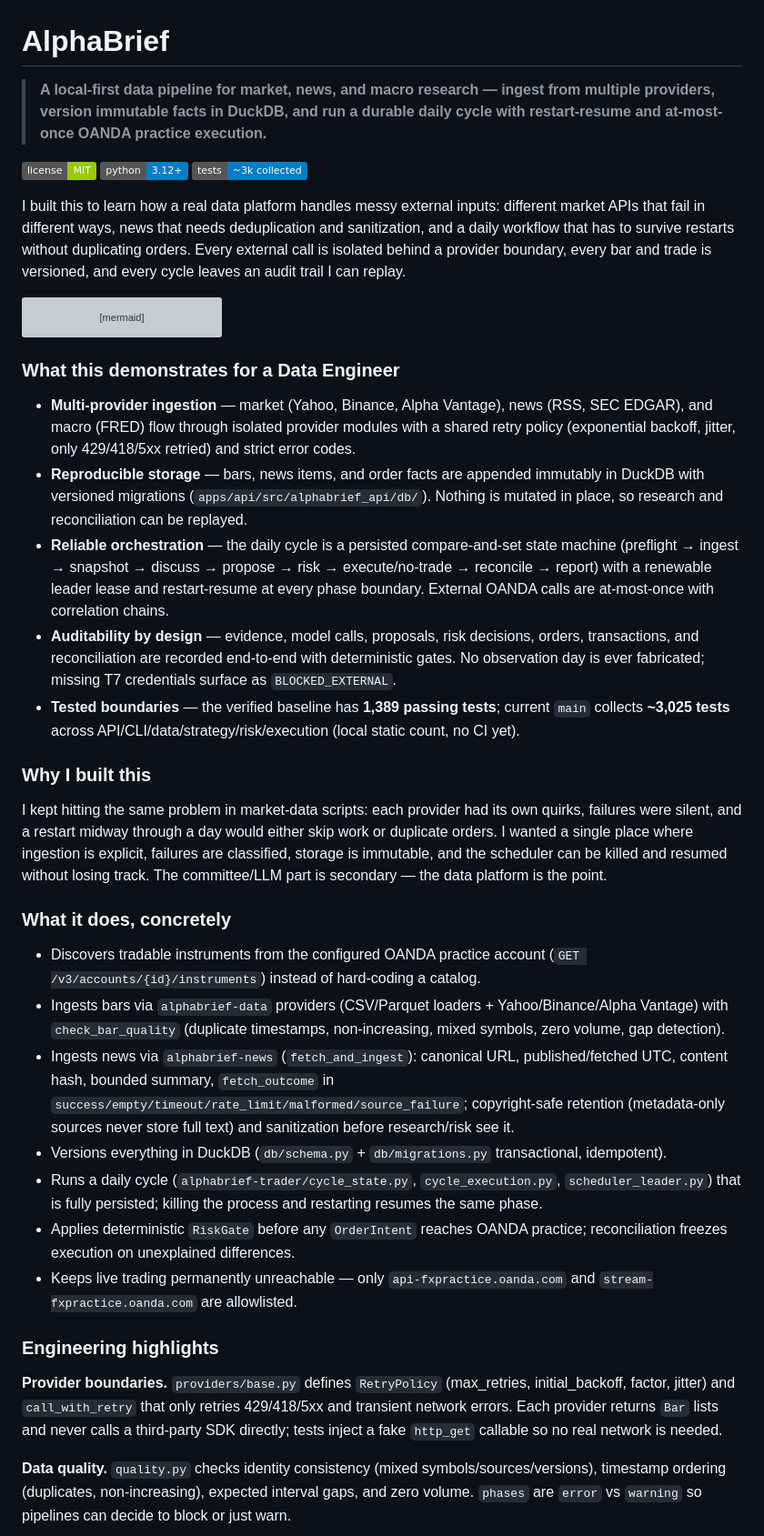
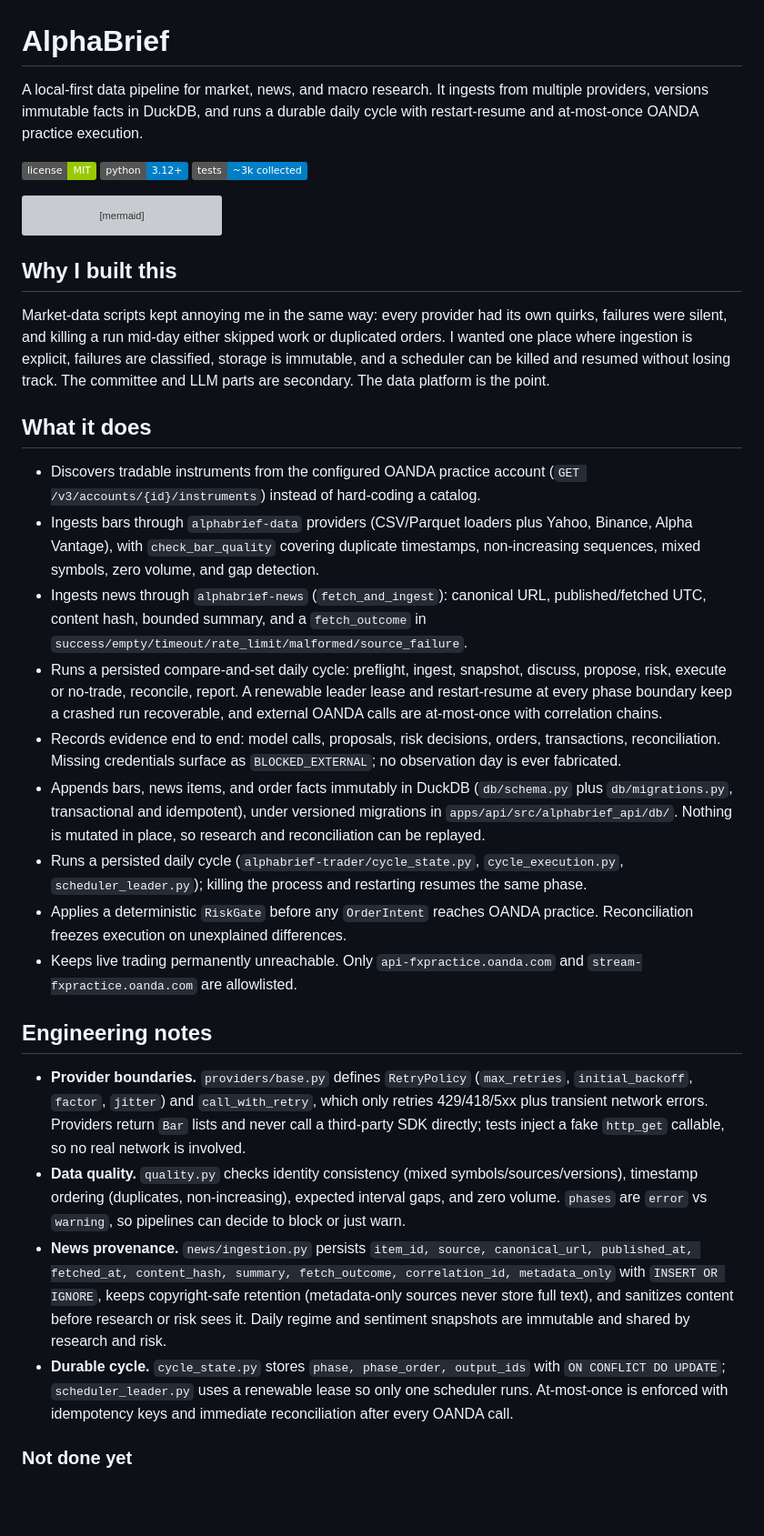
Before and after one commit to JeremyL691/AlphaBrief, a Markdown page: README.md, the part around one of its changes. Shown at 91% size. Drawn GitHub-style; badges without logos; blank space fills up the shorter version; grey boxes are pictures that could not be loaded.

Commit message:
Rewrite README in a natural, first-person voice (de-AI'd presentation layer)

````diff
--- a/README.md
+++ b/README.md
@@ -1,12 +1,10 @@
 # AlphaBrief
 
-> **A local-first data pipeline for market, news, and macro research — ingest from multiple providers, version immutable facts in DuckDB, and run a durable daily cycle with restart-resume and at-most-once OANDA practice execution.**
+A local-first data pipeline for market, news, and macro research. It ingests from multiple providers, versions immutable facts in DuckDB, and runs a durable daily cycle with restart-resume and at-most-once OANDA practice execution.
 
 [![License: MIT](https://img.shields.io/badge/license-MIT-green.svg)](LICENSE)
 [![Python 3.12+](https://img.shields.io/badge/python-3.12%2B-blue.svg)](pyproject.toml)
 [![Tests: ~3k collected](https://img.shields.io/badge/tests-%7E3k%20collected-blue.svg)](#current-verified-baseline)
-
-I built this to learn how a real data platform handles messy external inputs: different market APIs that fail in different ways, news that needs deduplication and sanitization, and a daily workflow that has to survive restarts without duplicating orders. Every external call is isolated behind a provider boundary, every bar and trade is versioned, and every cycle leaves an audit trail I can replay.
 
 ```mermaid
 flowchart LR
@@ -24,31 +22,28 @@ flowchart LR
     EXEC --> DB
 ```
 
-### What this demonstrates for a Data Engineer
+## Why I built this
 
-- **Multi-provider ingestion** — market (Yahoo, Binance, Alpha Vantage), news (RSS, SEC EDGAR), and macro (FRED) flow through isolated provider modules with a shared retry policy (exponential backoff, jitter, only 429/418/5xx retried) and strict error codes.
-- **Reproducible storage** — bars, news items, and order facts are appended immutably in DuckDB with versioned migrations (`apps/api/src/alphabrief_api/db/`). Nothing is mutated in place, so research and reconciliation can be replayed.
-- **Reliable orchestration** — the daily cycle is a persisted compare-and-set state machine (preflight → ingest → snapshot → discuss → propose → risk → execute/no-trade → reconcile → report) with a renewable leader lease and restart-resume at every phase boundary. External OANDA calls are at-most-once with correlation chains.
-- **Auditability by design** — evidence, model calls, proposals, risk decisions, orders, transactions, and reconciliation are recorded end-to-end with deterministic gates. No observation day is ever fabricated; missing T7 credentials surface as `BLOCKED_EXTERNAL`.
-- **Tested boundaries** — the verified baseline has **1,389 passing tests**; current `main` collects **~3,025 tests** across API/CLI/data/strategy/risk/execution (local static count, no CI yet).
+Market-data scripts kept annoying me in the same way: every provider had its own quirks, failures were silent, and killing a run mid-day either skipped work or duplicated orders. I wanted one place where ingestion is explicit, failures are classified, storage is immutable, and a scheduler can be killed and resumed without losing track. The committee and LLM parts are secondary. The data platform is the point.
 
-### Why I built this
-
-I kept hitting the same problem in market-data scripts: each provider had its own quirks, failures were silent, and a restart midway through a day would either skip work or duplicate orders. I wanted a single place where ingestion is explicit, failures are classified, storage is immutable, and the scheduler can be killed and resumed without losing track. The committee/LLM part is secondary — the data platform is the point.
-
-### What it does, concretely
+## What it does
 
 - Discovers tradable instruments from the configured OANDA practice account (`GET /v3/accounts/{id}/instruments`) instead of hard-coding a catalog.
-- Ingests bars via `alphabrief-data` providers (CSV/Parquet loaders + Yahoo/Binance/Alpha Vantage) with `check_bar_quality` (duplicate timestamps, non-increasing, mixed symbols, zero volume, gap detection).
-- Ingests news via `alphabrief-news` (`fetch_and_ingest`): canonical URL, published/fetched UTC, content hash, bounded summary, `fetch_outcome` in `success/empty/timeout/rate_limit/malformed/source_failure`; copyright-safe retention (metadata-only sources never store full text) and sanitization before research/risk see it.
-- Versions everything in DuckDB (`db/schema.py` + `db/migrations.py` transactional, idempotent).
-- Runs a daily cycle (`alphabrief-trader/cycle_state.py`, `cycle_execution.py`, `scheduler_leader.py`) that is fully persisted; killing the process and restarting resumes the same phase.
-- Applies deterministic `RiskGate` before any `OrderIntent` reaches OANDA practice; reconciliation freezes execution on unexplained differences.
-- Keeps live trading permanently unreachable — only `api-fxpractice.oanda.com` and `stream-fxpractice.oanda.com` are allowlisted.
+- Ingests bars through `alphabrief-data` providers (CSV/Parquet loaders plus Yahoo, Binance, Alpha Vantage), with `check_bar_quality` covering duplicate timestamps, non-increasing sequences, mixed symbols, zero volume, and gap detection.
+- Ingests news through `alphabrief-news` (`fetch_and_ingest`): canonical URL, published/fetched UTC, content hash, bounded summary, and a `fetch_outcome` in `success/empty/timeout/rate_limit/malformed/source_failure`.
+- Runs a persisted compare-and-set daily cycle: preflight, ingest, snapshot, discuss, propose, risk, execute or no-trade, reconcile, report. A renewable leader lease and restart-resume at every phase boundary keep a crashed run recoverable, and external OANDA calls are at-most-once with correlation chains.
+- Records evidence end to end: model calls, proposals, risk decisions, orders, transactions, reconciliation. Missing credentials surface as `BLOCKED_EXTERNAL`; no observation day is ever fabricated.
+- Appends bars, news items, and order facts immutably in DuckDB (`db/schema.py` plus `db/migrations.py`, transactional and idempotent), under versioned migrations in `apps/api/src/alphabrief_api/db/`. Nothing is mutated in place, so research and reconciliation can be replayed.
+- Runs a persisted daily cycle (`alphabrief-trader/cycle_state.py`, `cycle_execution.py`, `scheduler_leader.py`); killing the process and restarting resumes the same phase.
+- Applies a deterministic `RiskGate` before any `OrderIntent` reaches OANDA practice. Reconciliation freezes execution on unexplained differences.
+- Keeps live trading permanently unreachable. Only `api-fxpractice.oanda.com` and `stream-fxpractice.oanda.com` are allowlisted.
 
-### Engineering highlights
+## Engineering notes
 
-**Provider boundaries.** `providers/base.py` defines `RetryPolicy` (max_retries, initial_backoff, factor, jitter) and `call_with_retry` that only retries 429/418/5xx and transient network errors. Each provider returns `Bar` lists and never calls a third-party SDK directly; tests inject a fake `http_get` callable so no real network is needed.
+- **Provider boundaries.** `providers/base.py` defines `RetryPolicy` (`max_retries`, `initial_backoff`, `factor`, `jitter`) and `call_with_retry`, which only retries 429/418/5xx plus transient network errors. Providers return `Bar` lists and never call a third-party SDK directly; tests inject a fake `http_get` callable, so no real network is involved.
+- **Data quality.** `quality.py` checks identity consistency (mixed symbols/sources/versions), timestamp ordering (duplicates, non-increasing), expected interval gaps, and zero volume. `phases` are `error` vs `warning`, so pipelines can decide to block or just warn.
+- **News provenance.** `news/ingestion.py` persists `item_id, source, canonical_url, published_at, fetched_at, content_hash, summary, fetch_outcome, correlation_id, metadata_only` with `INSERT OR IGNORE`, keeps copyright-safe retention (metadata-only sources never store full text), and sanitizes content before research or risk sees it. Daily regime and sentiment snapshots are immutable and shared by research and risk.
+- **Durable cycle.** `cycle_state.py` stores `phase, phase_order, output_ids` with `ON CONFLICT DO UPDATE`; `scheduler_leader.py` uses a renewable lease so only one scheduler runs. At-most-once is enforced with idempotency keys and immediate reconciliation after every OANDA call.
 
-**Data quality.** `quality.py` checks identity consistency (mixed symbols/sources/versions), timestamp ordering (duplicates, non-increasing), expected interval gaps, and zero volume. `phases` are `error` vs `warning` so pipelines can decide to block or just warn.
+### Not done yet
 
````
Also changed, not shown: other parts of README.md (+8 -15 lines).
